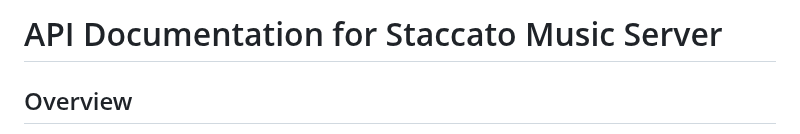
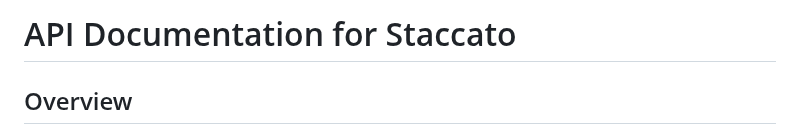
Before and after one commit to 9lbw/staccato, a Markdown page: API.md, the part around the change. GitHub-like rendering.

```diff
--- a/API.md
+++ b/API.md
@@ -1,4 +1,4 @@
-# API Documentation for Staccato Music Server
+# API Documentation for Staccato
 
 ## Overview
 Staccato is a self-hosted music streaming server built in Go that provides a RESTful API for managing and streaming audio files. The server supports music library management, playlist creation, and audio downloading from external sources via yt-dlp.
```
